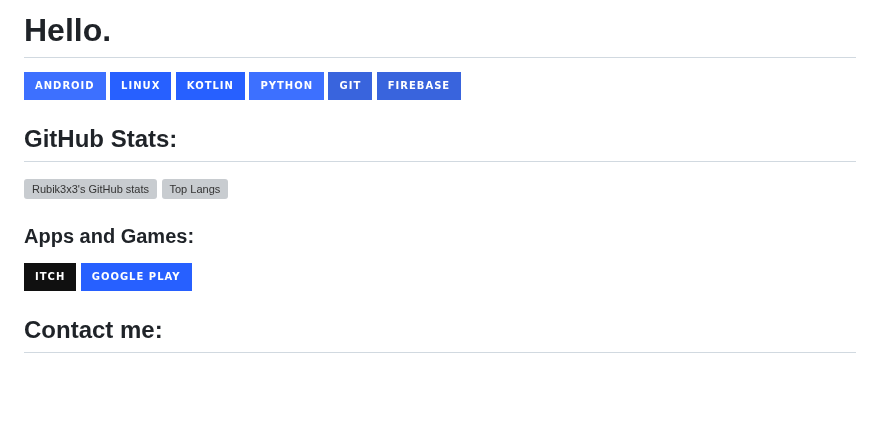
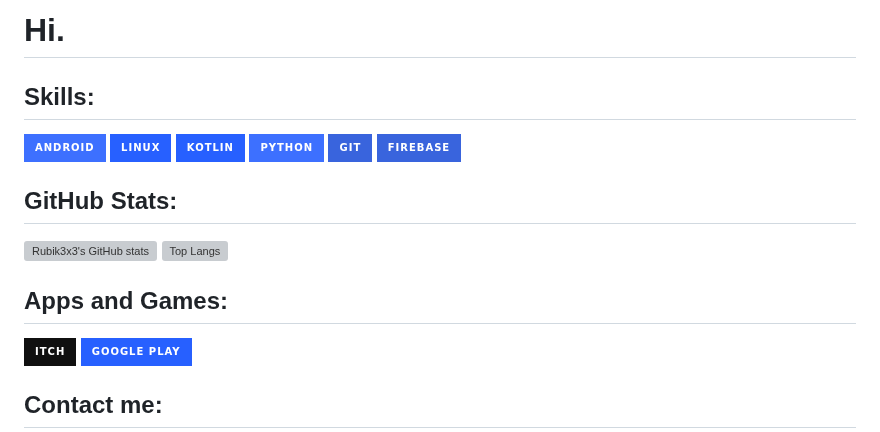
Before and after one commit to Rubik3x3/Rubik3x3, a Markdown page: README.md, the part around the change. Drawn GitHub-style; badges without logos; blank space fills up the shorter version; grey boxes are pictures that could not be loaded.

```diff
--- a/README.md
+++ b/README.md
@@ -1,4 +1,6 @@
-# Hello.
+# Hi.
+
+## Skills:
 
 [![Android](https://img.shields.io/badge/Android-3D70FF?style=for-the-badge&logo=android&logoColor=white)]()
 [![Linux](https://img.shields.io/badge/Linux-2760FF?style=for-the-badge&logo=linux&logoColor=white)]()
@@ -10,7 +12,7 @@
 [![Firebase](https://img.shields.io/badge/Firebase-3964DD?style=for-the-badge&logo=Firebase&logoColor=white)]()
 </br>
 <!--
-### Programs:
+## Programs:
 [![Figma](https://img.shields.io/badge/figma-%23F35959.svg?style=for-the-badge&logo=figma&logoColor=white)]()
 [![Aseprite](https://img.shields.io/badge/Aseprite-FFFFFF?style=for-the-badge&logo=Aseprite&logoColor=#white)]()
 </br>
@@ -19,7 +21,7 @@
 </br>
 -->
 <!--
-### IDEs:
+## IDEs:
 [![Android Studio](https://img.shields.io/badge/Android%20Studio-18B861.svg?style=for-the-badge&logo=android-studio&logoColor=white)]()
 [![Vim](https://img.shields.io/badge/VIM-%2311AB00.svg?style=for-the-badge&logo=vim&logoColor=white)]()
 </br>
@@ -35,7 +37,7 @@
 ![Rubik3x3's GitHub stats](https://github-readme-stats.vercel.app/api?username=Rubik3x3&show_icons=true&theme=apprentice)
 [![Top Langs](https://github-readme-stats.vercel.app/api/top-langs/?username=Rubik3x3&layout=compact&langs_count=10&show_icons=true&theme=apprentice)](https://github.com/Rubik3x3/github-readme-stats)
 
-### Apps and Games:
+## Apps and Games:
 [![Itch.io](https://img.shields.io/badge/Itch-%23101010.svg?style=for-the-badge&logo=Itch.io&logoColor=white)](https://rubik3x3.itch.io)
 [![Play Store](https://img.shields.io/badge/Google_Play-2760FF?style=for-the-badge&logo=google-play&logoColor=white)](https://play.google.com/store/apps/dev?id=9074361239959973863&hl)
 </br>
```
